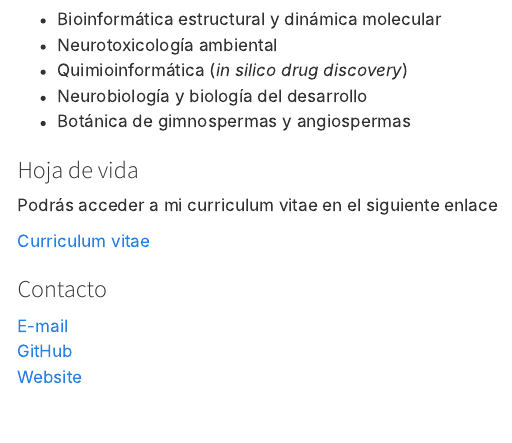
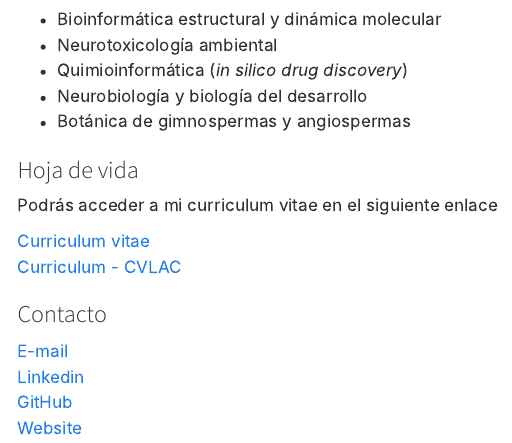
Before and after one commit to xavierclementegarcia/BIODEN, a Quarto document (integrantes/Xavier_Garcia.qmd): the page in a window 1100 px wide, from 270 px down. Rendered offline with R 4.5, knitr and Pandoc in place of Quarto, with nearby package versions; menus at the side of the page are left out.

Commit message:
update-2

```diff
--- a/integrantes/Xavier_Garcia.qmd
+++ b/integrantes/Xavier_Garcia.qmd
@@ -27,7 +27,11 @@ Mis líneas de interés incluyen la bioprospección de metabolitos, modelamiento
 Podrás acceder a mi curriculum vitae en el siguiente enlace
 
 [Curriculum vitae](https://xavierclementegarcia.github.io/English.pdf)
+<br>
+[Curriculum - CVLAC](https://scienti.minciencias.gov.co/cvlac/visualizador/generarCurriculoCv.do?cod_rh=0002018236)
 
 ### Contacto
 
-[E-mail](mailto:xgarcia@unicauca.edu.co) <br> [GitHub](https://github.com/xavierclementegarcia) <br> [Website](https://xavierclementegarcia.github.io/)
+[E-mail](mailto:xgarcia@unicauca.edu.co) <br>
+[Linkedin](https://www.linkedin.com/in/xavier-clemente-garc%C3%ADa-cevallos-b4727a206/) <br>
+[GitHub](https://github.com/xavierclementegarcia) <br> [Website](https://xavierclementegarcia.github.io/)
```
Also changed, not shown: integrantes/Laura_hurtado.qmd (+1 -2 lines), integrantes/vanessa_meneses.qmd (+2 -3 lines), docs/search.json, 3 other files.
